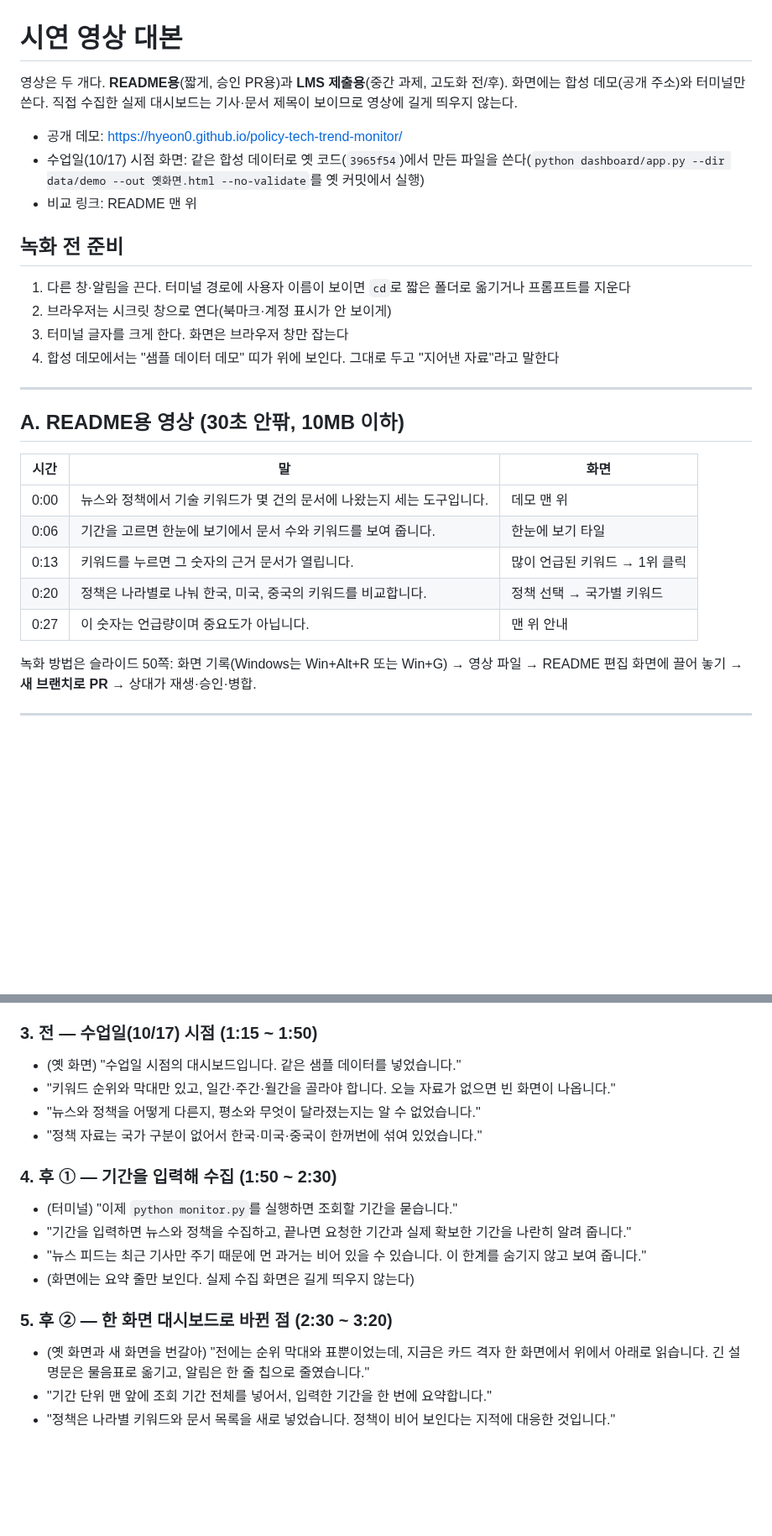
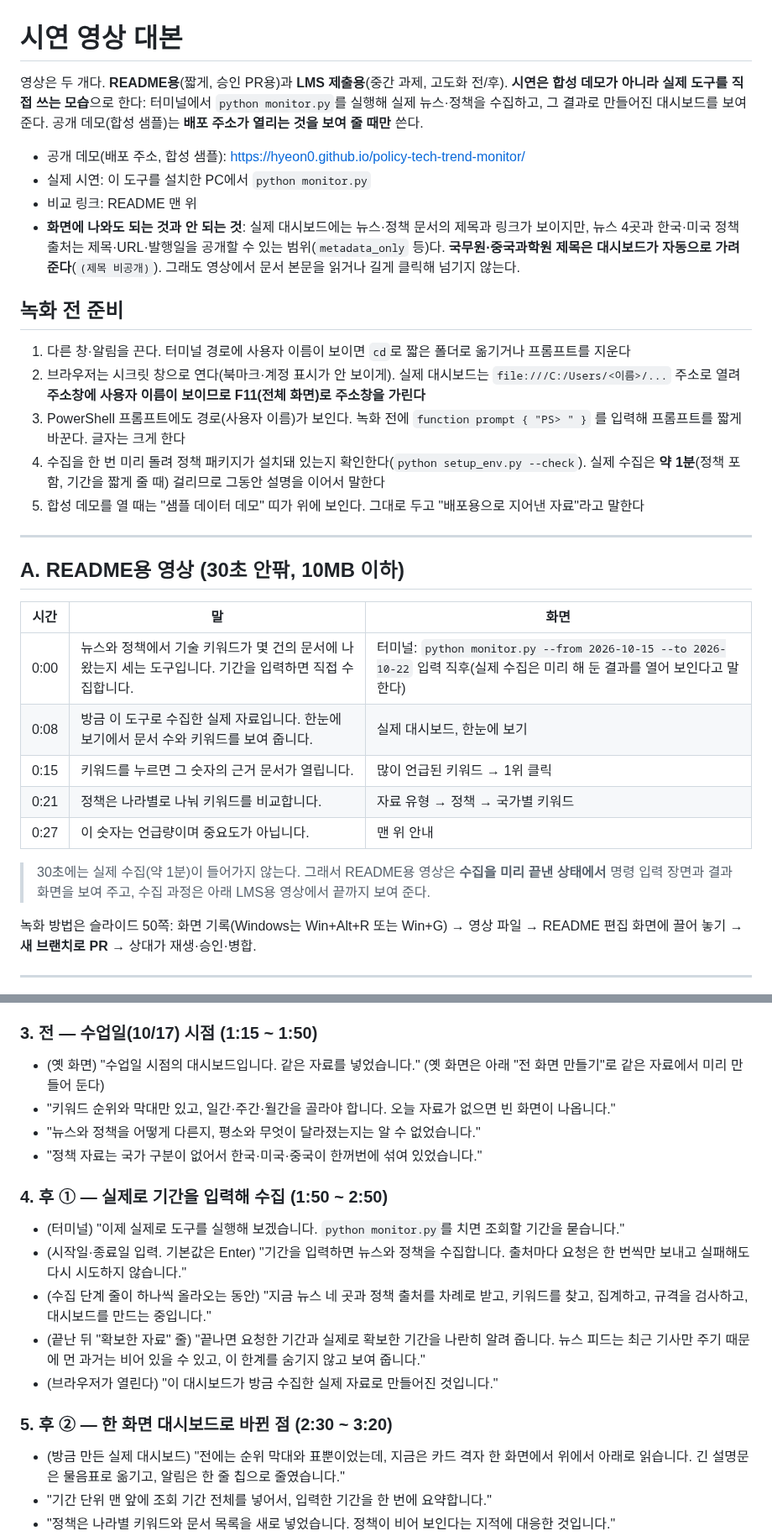
Before and after one commit to daehyun5oh/policy-tech-trend-monitor, a Markdown page: docs/video_script.md, 2 parts joined by grey strips. Shown at 84% size. GitHub-like rendering; blank space fills up the shorter version.

Commit message:
docs: 영상 대본을 실제 도구 사용 시연 기준으로 수정(실시간 monitor.py 실행, 같은 자료로 전/후)
Co-Authored-By: Claude Sonnet 5.5 <noreply@anthropic.com>

```diff
--- a/docs/video_script.md
+++ b/docs/video_script.md
@@ -1,17 +1,19 @@
 # 시연 영상 대본
 
-영상은 두 개다. **README용**(짧게, 승인 PR용)과 **LMS 제출용**(중간 과제, 고도화 전/후). 화면에는 합성 데모(공개 주소)와 터미널만 쓴다. 직접 수집한 실제 대시보드는 기사·문서 제목이 보이므로 영상에 길게 띄우지 않는다.
+영상은 두 개다. **README용**(짧게, 승인 PR용)과 **LMS 제출용**(중간 과제, 고도화 전/후). **시연은 합성 데모가 아니라 실제 도구를 직접 쓰는 모습**으로 한다: 터미널에서 `python monitor.py`를 실행해 실제 뉴스·정책을 수집하고, 그 결과로 만들어진 대시보드를 보여 준다. 공개 데모(합성 샘플)는 **배포 주소가 열리는 것을 보여 줄 때만** 쓴다.
 
-- 공개 데모: https://hyeon0.github.io/policy-tech-trend-monitor/
-- 수업일(10/17) 시점 화면: 같은 합성 데이터로 옛 코드(`3965f54`)에서 만든 파일을 쓴다(`python dashboard/app.py --dir data/demo --out 옛화면.html --no-validate`를 옛 커밋에서 실행)
+- 공개 데모(배포 주소, 합성 샘플): https://hyeon0.github.io/policy-tech-trend-monitor/
+- 실제 시연: 이 도구를 설치한 PC에서 `python monitor.py`
 - 비교 링크: README 맨 위
+- **화면에 나와도 되는 것과 안 되는 것**: 실제 대시보드에는 뉴스·정책 문서의 제목과 링크가 보이지만, 뉴스 4곳과 한국·미국 정책 출처는 제목·URL·발행일을 공개할 수 있는 범위(`metadata_only` 등)다. **국무원·중국과학원 제목은 대시보드가 자동으로 가려 준다**(`(제목 비공개)`). 그래도 영상에서 문서 본문을 읽거나 길게 클릭해 넘기지 않는다.
 
 ## 녹화 전 준비
 
 1. 다른 창·알림을 끈다. 터미널 경로에 사용자 이름이 보이면 `cd`로 짧은 폴더로 옮기거나 프롬프트를 지운다
-2. 브라우저는 시크릿 창으로 연다(북마크·계정 표시가 안 보이게)
-3. 터미널 글자를 크게 한다. 화면은 브라우저 창만 잡는다
-4. 합성 데모에서는 "샘플 데이터 데모" 띠가 위에 보인다. 그대로 두고 "지어낸 자료"라고 말한다
+2. 브라우저는 시크릿 창으로 연다(북마크·계정 표시가 안 보이게). 실제 대시보드는 `file:///C:/Users/<이름>/...` 주소로 열려 **주소창에 사용자 이름이 보이므로 F11(전체 화면)로 주소창을 가린다**
+3. PowerShell 프롬프트에도 경로(사용자 이름)가 보인다. 녹화 전에 `function prompt { "PS> " }` 를 입력해 프롬프트를 짧게 바꾼다. 글자는 크게 한다
+4. 수집을 한 번 미리 돌려 정책 패키지가 설치돼 있는지 확인한다(`python setup_env.py --check`). 실제 수집은 **약 1분**(정책 포함, 기간을 짧게 줄 때) 걸리므로 그동안 설명을 이어서 말한다
+5. 합성 데모를 열 때는 "샘플 데이터 데모" 띠가 위에 보인다. 그대로 두고 "배포용으로 지어낸 자료"라고 말한다
 
 ---
 
@@ -19,11 +21,13 @@
 
 | 시간 | 말 | 화면 |
 |---|---|---|
-| 0:00 | 뉴스와 정책에서 기술 키워드가 몇 건의 문서에 나왔는지 세는 도구입니다. | 데모 맨 위 |
-| 0:06 | 기간을 고르면 한눈에 보기에서 문서 수와 키워드를 보여 줍니다. | 한눈에 보기 타일 |
-| 0:13 | 키워드를 누르면 그 숫자의 근거 문서가 열립니다. | 많이 언급된 키워드 → 1위 클릭 |
-| 0:20 | 정책은 나라별로 나눠 한국, 미국, 중국의 키워드를 비교합니다. | 정책 선택 → 국가별 키워드 |
+| 0:00 | 뉴스와 정책에서 기술 키워드가 몇 건의 문서에 나왔는지 세는 도구입니다. 기간을 입력하면 직접 수집합니다. | 터미널: `python monitor.py --from 2026-10-15 --to 2026-10-22` 입력 직후(실제 수집은 미리 해 둔 결과를 열어 보인다고 말한다) |
+| 0:08 | 방금 이 도구로 수집한 실제 자료입니다. 한눈에 보기에서 문서 수와 키워드를 보여 줍니다. | 실제 대시보드, 한눈에 보기 |
+| 0:15 | 키워드를 누르면 그 숫자의 근거 문서가 열립니다. | 많이 언급된 키워드 → 1위 클릭 |
+| 0:21 | 정책은 나라별로 나눠 키워드를 비교합니다. | 자료 유형 → 정책 → 국가별 키워드 |
 | 0:27 | 이 숫자는 언급량이며 중요도가 아닙니다. | 맨 위 안내 |
+
+> 30초에는 실제 수집(약 1분)이 들어가지 않는다. 그래서 README용 영상은 **수집을 미리 끝낸 상태에서** 명령 입력 장면과 결과 화면을 보여 주고, 수집 과정은 아래 LMS용 영상에서 끝까지 보여 준다.
 
 녹화 방법은 슬라이드 50쪽: 화면 기록(Windows는 Win+Alt+R 또는 Win+G) → 영상 파일 → README 편집 화면에 끌어 놓기 → **새 브랜치로 PR** → 상대가 재생·승인·병합.
 
@@ -46,19 +50,20 @@
 - "모든 차트에는 표로 보기가 있고, 제목 옆 물음표를 누르면 읽는 법이 나옵니다. 이 숫자는 언급량이며 기술의 중요도나 전망이 아니라는 점은 화면에 계속 적어 두었습니다."
 
 ### 3. 전 — 수업일(10/17) 시점 (1:15 ~ 1:50)
-- (옛 화면) "수업일 시점의 대시보드입니다. 같은 샘플 데이터를 넣었습니다."
+- (옛 화면) "수업일 시점의 대시보드입니다. 같은 자료를 넣었습니다." (옛 화면은 아래 "전 화면 만들기"로 같은 자료에서 미리 만들어 둔다)
 - "키워드 순위와 막대만 있고, 일간·주간·월간을 골라야 합니다. 오늘 자료가 없으면 빈 화면이 나옵니다."
 - "뉴스와 정책을 어떻게 다른지, 평소와 무엇이 달라졌는지는 알 수 없었습니다."
 - "정책 자료는 국가 구분이 없어서 한국·미국·중국이 한꺼번에 섞여 있었습니다."
 
-### 4. 후 ① — 기간을 입력해 수집 (1:50 ~ 2:30)
-- (터미널) "이제 `python monitor.py`를 실행하면 조회할 기간을 묻습니다."
-- "기간을 입력하면 뉴스와 정책을 수집하고, 끝나면 요청한 기간과 실제 확보한 기간을 나란히 알려 줍니다."
-- "뉴스 피드는 최근 기사만 주기 때문에 먼 과거는 비어 있을 수 있습니다. 이 한계를 숨기지 않고 보여 줍니다."
-- (화면에는 요약 줄만 보인다. 실제 수집 화면은 길게 띄우지 않는다)
+### 4. 후 ① — 실제로 기간을 입력해 수집 (1:50 ~ 2:50)
+- (터미널) "이제 실제로 도구를 실행해 보겠습니다. `python monitor.py`를 치면 조회할 기간을 묻습니다."
+- (시작일·종료일 입력. 기본값은 Enter) "기간을 입력하면 뉴스와 정책을 수집합니다. 출처마다 요청은 한 번씩만 보내고 실패해도 다시 시도하지 않습니다."
+- (수집 단계 줄이 하나씩 올라오는 동안) "지금 뉴스 네 곳과 정책 출처를 차례로 받고, 키워드를 찾고, 집계하고, 규격을 검사하고, 대시보드를 만드는 중입니다."
+- (끝난 뒤 "확보한 자료" 줄) "끝나면 요청한 기간과 실제로 확보한 기간을 나란히 알려 줍니다. 뉴스 피드는 최근 기사만 주기 때문에 먼 과거는 비어 있을 수 있고, 이 한계를 숨기지 않고 보여 줍니다."
+- (브라우저가 열린다) "이 대시보드가 방금 수집한 실제 자료로 만들어진 것입니다."
 
 ### 5. 후 ② — 한 화면 대시보드로 바뀐 점 (2:30 ~ 3:20)
-- (옛 화면과 새 화면을 번갈아) "전에는 순위 막대와 표뿐이었는데, 지금은 카드 격자 한 화면에서 위에서 아래로 읽습니다. 긴 설명문은 물음표로 옮기고, 알림은 한 줄 칩으로 줄였습니다."
+- (방금 만든 실제 대시보드) "전에는 순위 막대와 표뿐이었는데, 지금은 카드 격자 한 화면에서 위에서 아래로 읽습니다. 긴 설명문은 물음표로 옮기고, 알림은 한 줄 칩으로 줄였습니다."
 - "기간 단위 맨 앞에 조회 기간 전체를 넣어서, 입력한 기간을 한 번에 요약합니다."
 - "정책은 나라별 키워드와 문서 목록을 새로 넣었습니다. 정책이 비어 보인다는 지적에 대응한 것입니다."
 - (주간 선택) "주간으로 바꾸면 평소와 달라진 키워드가 점 두 개로 나옵니다. 회색은 평소, 파란색은 이번 기간이고, 뚜렷함과 참고용으로만 구분하며 중요도는 판정하지 않습니다."
```
Also changed, not shown: other parts of docs/video_script.md (+14 -0 lines).
